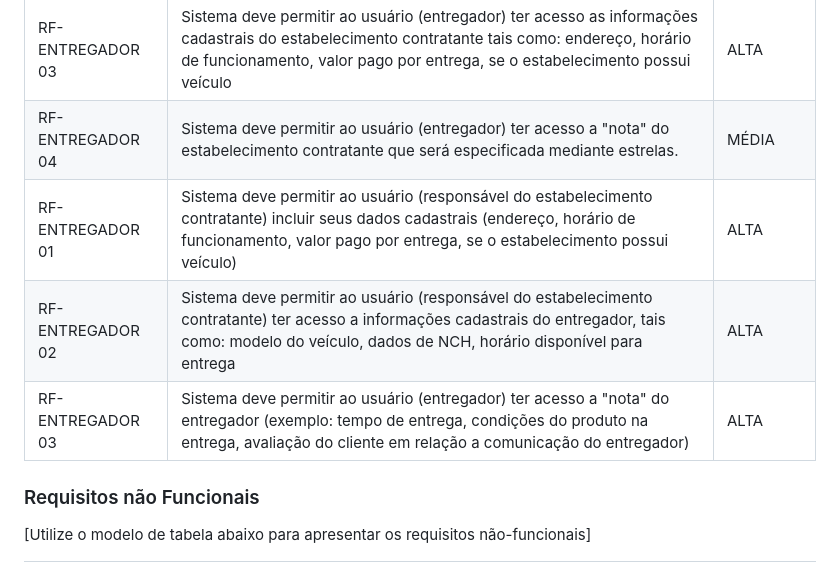
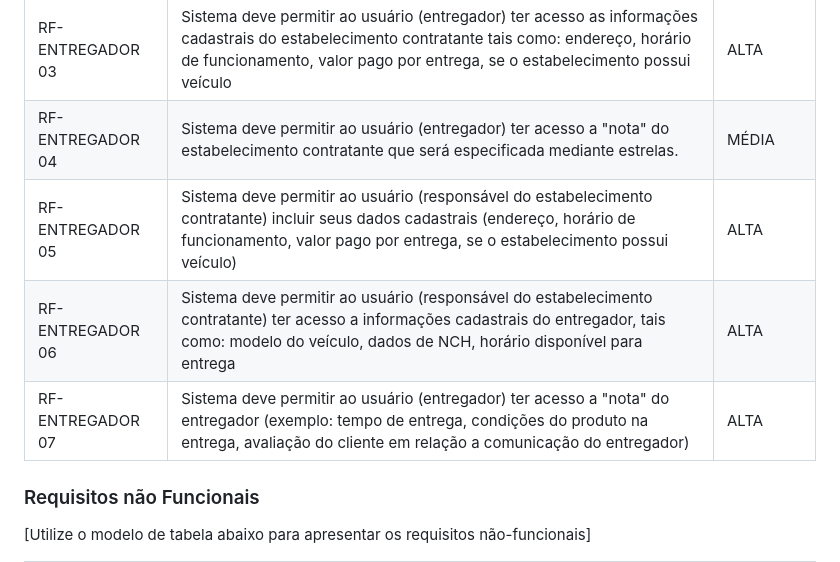
Before and after one commit to ICEI-PUC-Minas-PMV-ADS/pmv-ads-2023-2-e1-proj-web-t9-pmv-ads-2023-2-e1-projentregacerta, a Markdown page: documentos/02-Especificação do Projeto.md, the part around the change. GitHub-like rendering.

```diff
--- a/documentos/02-Especificação do Projeto.md
+++ b/documentos/02-Especificação do Projeto.md
@@ -54,9 +54,9 @@
 | RF- ENTREGADOR 02 |Sistema deve permitir a visualização por parte do usuário de informações gerais a respeito das empresas e motoboys|ALTA|
 | RF- ENTREGADOR 03 |Sistema deve permitir ao usuário (entregador) ter acesso as informações cadastrais do estabelecimento contratante tais como: endereço, horário de funcionamento, valor pago por entrega, se o estabelecimento possui veículo | ALTA       |
 | RF- ENTREGADOR 04 |Sistema deve permitir ao usuário (entregador) ter acesso a "nota" do estabelecimento contratante que será especificada mediante estrelas. | MÉDIA       |
-| RF- ENTREGADOR 01 |Sistema deve permitir ao usuário (responsável do estabelecimento contratante) incluir seus dados cadastrais (endereço, horário de funcionamento, valor pago por entrega, se o estabelecimento possui veículo)| ALTA |
-| RF- ENTREGADOR 02 |Sistema deve permitir ao usuário (responsável do estabelecimento contratante) ter acesso a informações cadastrais do entregador, tais como: modelo do veículo, dados de NCH, horário disponível para entrega| ALTA |
-| RF- ENTREGADOR 03 |Sistema deve permitir ao usuário (entregador) ter acesso a "nota" do entregador (exemplo: tempo de entrega, condições do produto na entrega, avaliação do cliente em relação a comunicação do entregador)| ALTA |
+| RF- ENTREGADOR 05 |Sistema deve permitir ao usuário (responsável do estabelecimento contratante) incluir seus dados cadastrais (endereço, horário de funcionamento, valor pago por entrega, se o estabelecimento possui veículo)| ALTA |
+| RF- ENTREGADOR 06 |Sistema deve permitir ao usuário (responsável do estabelecimento contratante) ter acesso a informações cadastrais do entregador, tais como: modelo do veículo, dados de NCH, horário disponível para entrega| ALTA |
+| RF- ENTREGADOR 07 |Sistema deve permitir ao usuário (entregador) ter acesso a "nota" do entregador (exemplo: tempo de entrega, condições do produto na entrega, avaliação do cliente em relação a comunicação do entregador)| ALTA |
 
 ### Requisitos não Funcionais
 
```
